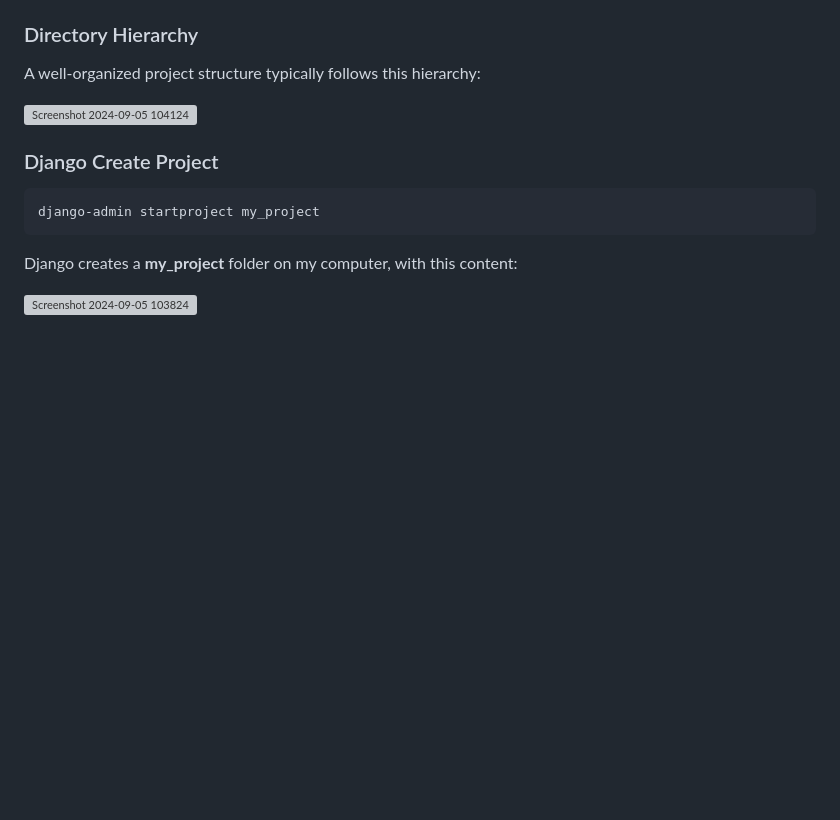
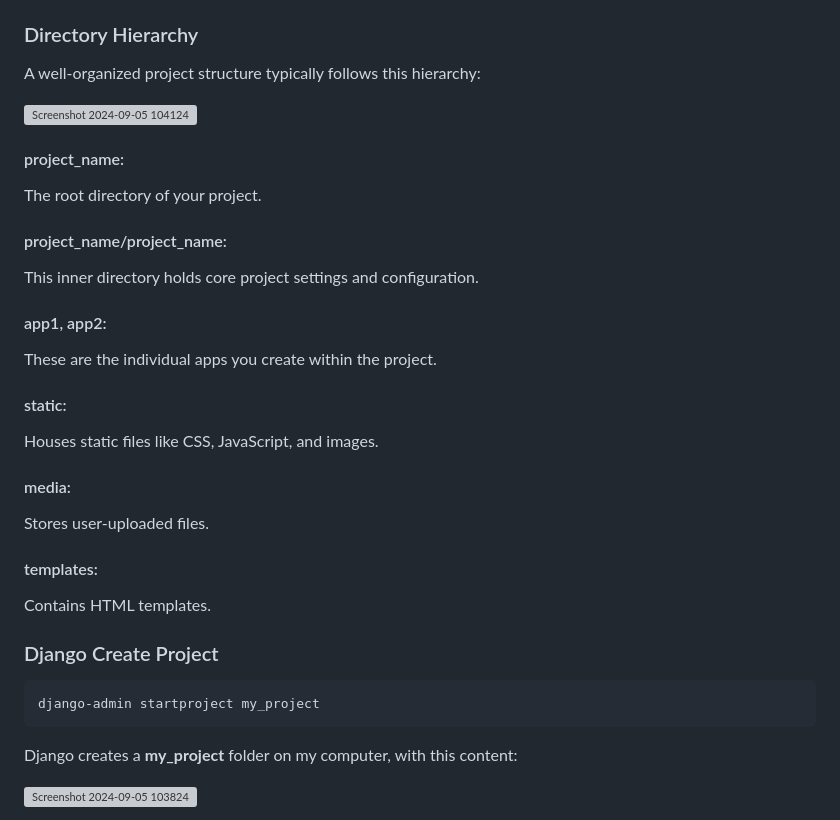
Before and after one commit to s0urav6529/sourav-django-ocean, a Markdown page: README.md, the part around the change. Drawn GitHub-style; blank space fills up the shorter version; grey boxes are pictures that could not be loaded.

Commit message:
add in filer

```diff
--- a/README.md
+++ b/README.md
@@ -59,6 +59,30 @@ Unix/MacOS:
 A well-organized project structure typically follows this hierarchy:
 
 ![Screenshot 2024-09-05 104124](https://github.com/user-attachments/assets/e5d6a5e4-3757-4c79-b770-73f266e7c178)
+
+#### project_name:
+
+The root directory of your project.
+
+#### project_name/project_name:
+
+This inner directory holds core project settings and configuration.
+
+#### app1, app2:
+
+These are the individual apps you create within the project.
+
+#### static:
+
+Houses static files like CSS, JavaScript, and images.
+
+#### media:
+
+Stores user-uploaded files.
+
+#### templates:
+
+Contains HTML templates.
 
 ### Django Create Project
 
```
